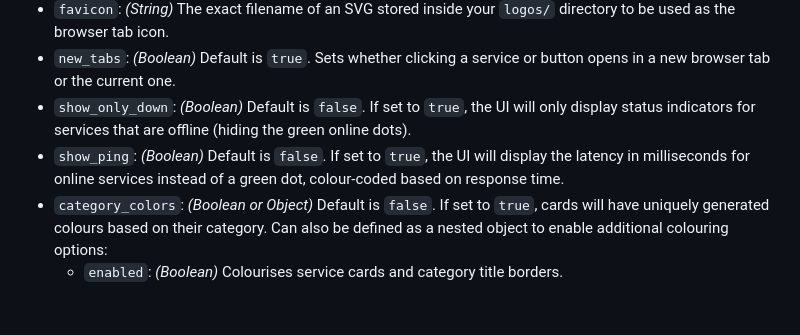
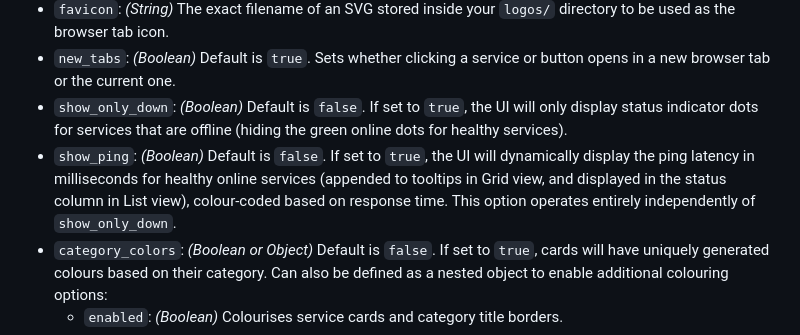
Before and after one commit to BuzzMoody/Simple-Dash, a Markdown page: README.md, the part around the change. Drawn GitHub-style; blank space fills up the shorter version.

Commit message:
docs: perfectly describe the isolated behaviour of show_ping and show_only_down

```diff
--- a/README.md
+++ b/README.md
@@ -95,8 +95,8 @@ category_colors:
 - `footer`: *(String)* Custom text to be displayed at the very bottom of the page.
 - `favicon`: *(String)* The exact filename of an SVG stored inside your `logos/` directory to be used as the browser tab icon.
 - `new_tabs`: *(Boolean)* Default is `true`. Sets whether clicking a service or button opens in a new browser tab or the current one.
-- `show_only_down`: *(Boolean)* Default is `false`. If set to `true`, the UI will only display status indicators for services that are offline (hiding the green online dots).
-- `show_ping`: *(Boolean)* Default is `false`. If set to `true`, the UI will display the latency in milliseconds for online services instead of a green dot, colour-coded based on response time.
+- `show_only_down`: *(Boolean)* Default is `false`. If set to `true`, the UI will only display status indicator dots for services that are offline (hiding the green online dots for healthy services).
+- `show_ping`: *(Boolean)* Default is `false`. If set to `true`, the UI will dynamically display the ping latency in milliseconds for healthy online services (appended to tooltips in Grid view, and displayed in the status column in List view), colour-coded based on response time. This option operates entirely independently of `show_only_down`.
 - `category_colors`: *(Boolean or Object)* Default is `false`. If set to `true`, cards will have uniquely generated colours based on their category. Can also be defined as a nested object to enable additional colouring options:
   - `enabled`: *(Boolean)* Colourises service cards and category title borders.
   - `titles`: *(Boolean)* Colourises the category title text itself to match.
```
